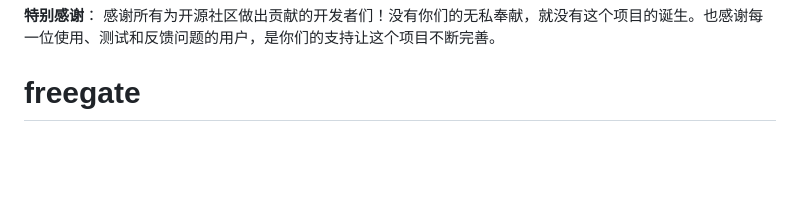
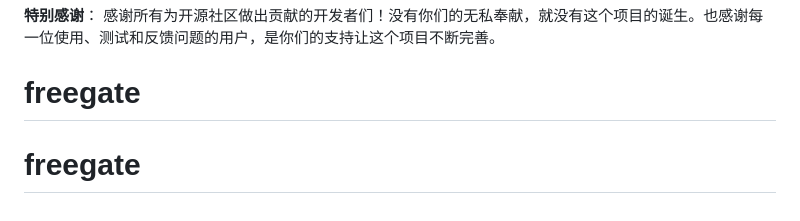
Before and after one commit to tuzili/gate, a Markdown page: README.md, the part around the change. Drawn GitHub-style; blank space fills up the shorter version.

```diff
--- a/README.md
+++ b/README.md
@@ -181,3 +181,4 @@ https://你的GitHub用户名.github.io/仓库名/nodes.txt
 **特别感谢**：
 感谢所有为开源社区做出贡献的开发者们！没有你们的无私奉献，就没有这个项目的诞生。也感谢每一位使用、测试和反馈问题的用户，是你们的支持让这个项目不断完善。
 # freegate
+# freegate
```
